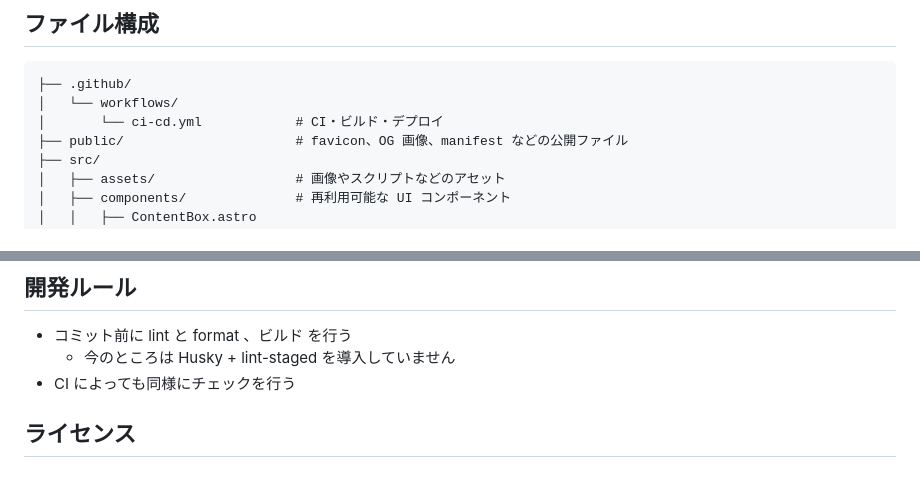
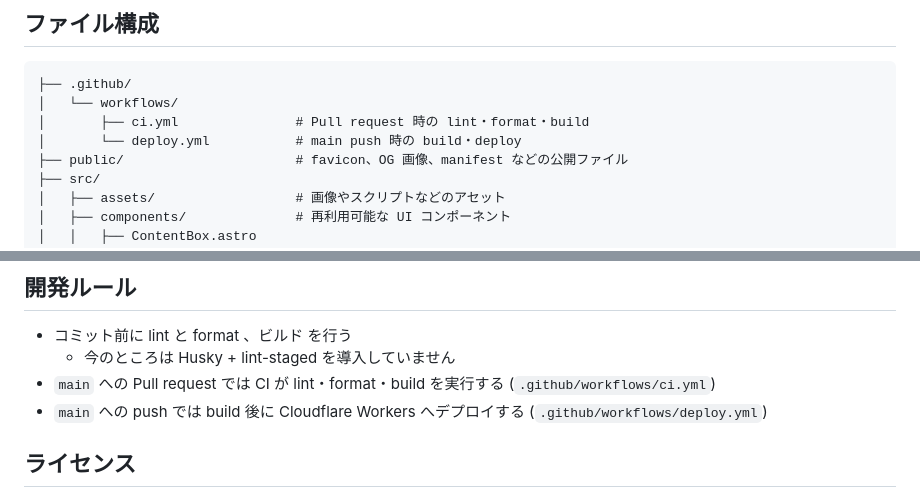
Before and after one commit to datenn-si/profile-site, a Markdown page: README.ja.md, 2 parts joined by grey strips. Rendered like a GitHub page.

````diff
--- a/README.ja.md
+++ b/README.ja.md
@@ -22,7 +23,8 @@
 ```text
 ├── .github/
 │   └── workflows/
-│       └── ci-cd.yml            # CI・ビルド・デプロイ
+│       ├── ci.yml               # Pull request 時の lint・format・build
+│       └── deploy.yml           # main push 時の build・deploy
 ├── public/                      # favicon、OG 画像、manifest などの公開ファイル
 ├── src/
 │   ├── assets/                  # 画像やスクリプトなどのアセット
@@ -51,7 +53,8 @@
 
 - コミット前に lint と format 、ビルド を行う
   - 今のところは Husky + lint-staged を導入していません
-- CI によっても同様にチェックを行う
+- `main` への Pull request では CI が lint・format・build を実行する (`.github/workflows/ci.yml`)
+- `main` への push では build 後に Cloudflare Workers へデプロイする (`.github/workflows/deploy.yml`)
 
 ## ライセンス
 
````
Also changed, not shown: other parts of README.ja.md (+2 -1 lines), README.md (+6 -3 lines).
